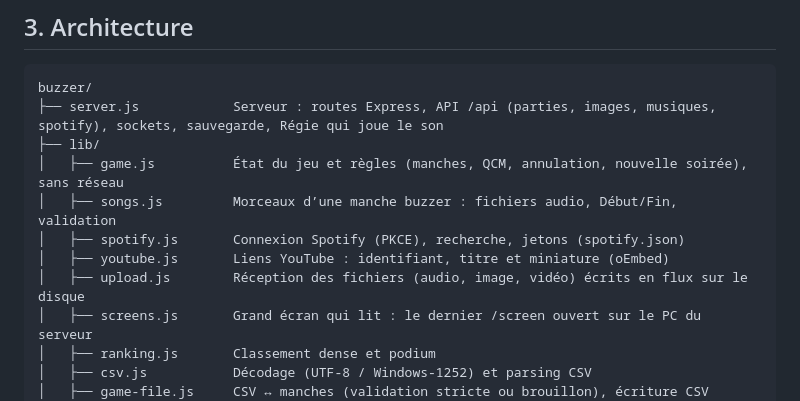
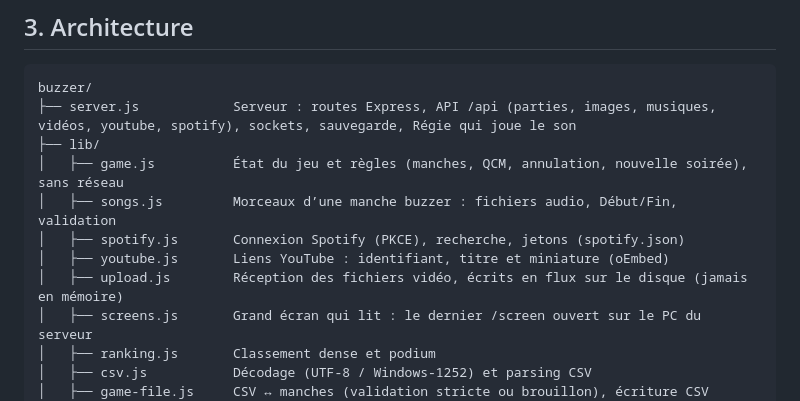
Before and after one commit to etienne-rc91/blind_test, a Markdown page: CLAUDE.md, the part around the change. Rendered like a GitHub page.

Commit message:
docs: describe the video upload helper accurately
Co-Authored-By: Claude Opus 5.5 <noreply@anthropic.com>

````diff
--- a/CLAUDE.md
+++ b/CLAUDE.md
@@ -61,13 +61,13 @@ Conception détaillée : `docs/superpowers/specs/2026-10-28-grand-ecran-manches-
 
 ```
 buzzer/
-├── server.js            Serveur : routes Express, API /api (parties, images, musiques, spotify), sockets, sauvegarde, Régie qui joue le son
+├── server.js            Serveur : routes Express, API /api (parties, images, musiques, vidéos, youtube, spotify), sockets, sauvegarde, Régie qui joue le son
 ├── lib/
 │   ├── game.js          État du jeu et règles (manches, QCM, annulation, nouvelle soirée), sans réseau
 │   ├── songs.js         Morceaux d’une manche buzzer : fichiers audio, Début/Fin, validation
 │   ├── spotify.js       Connexion Spotify (PKCE), recherche, jetons (spotify.json)
 │   ├── youtube.js       Liens YouTube : identifiant, titre et miniature (oEmbed)
-│   ├── upload.js        Réception des fichiers (audio, image, vidéo) écrits en flux sur le disque
+│   ├── upload.js        Réception des fichiers vidéo, écrits en flux sur le disque (jamais en mémoire)
 │   ├── screens.js       Grand écran qui lit : le dernier /screen ouvert sur le PC du serveur
 │   ├── ranking.js       Classement dense et podium
 │   ├── csv.js           Décodage (UTF-8 / Windows-1252) et parsing CSV
````
